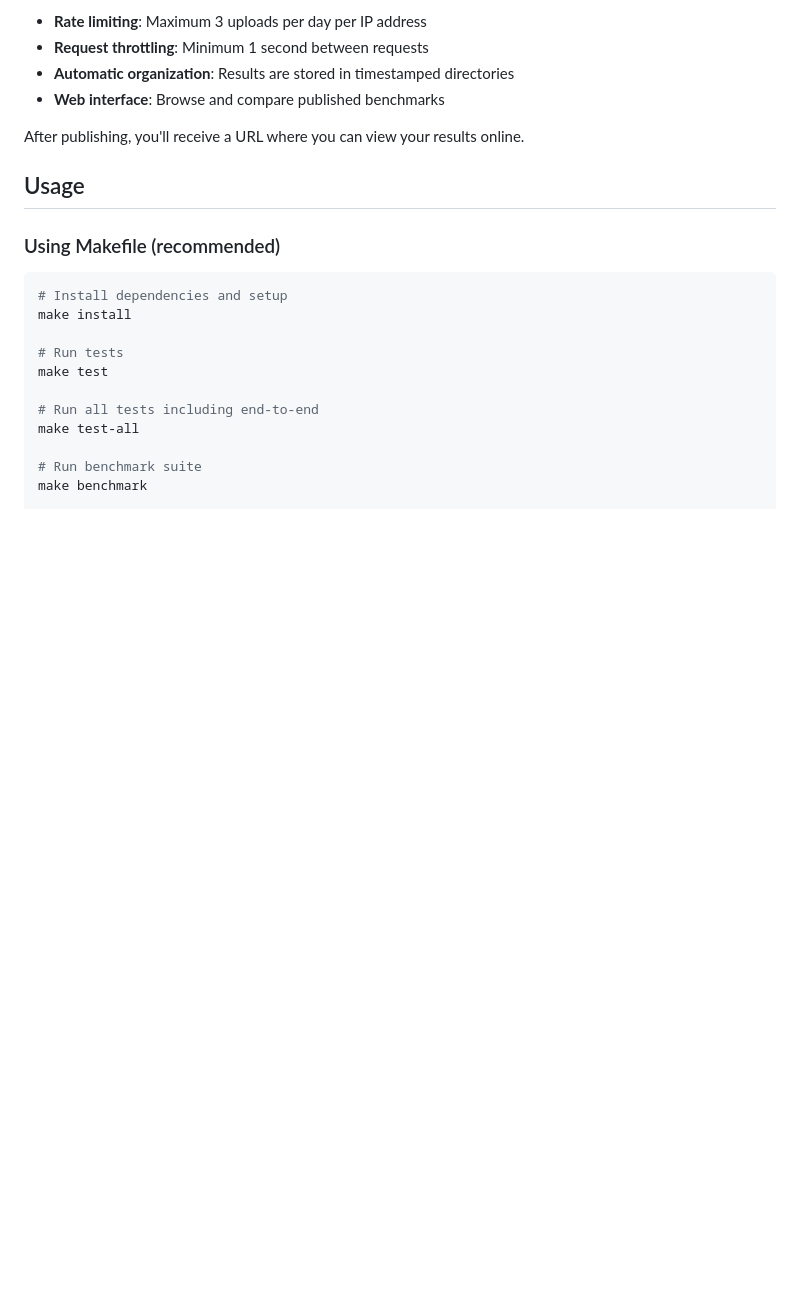
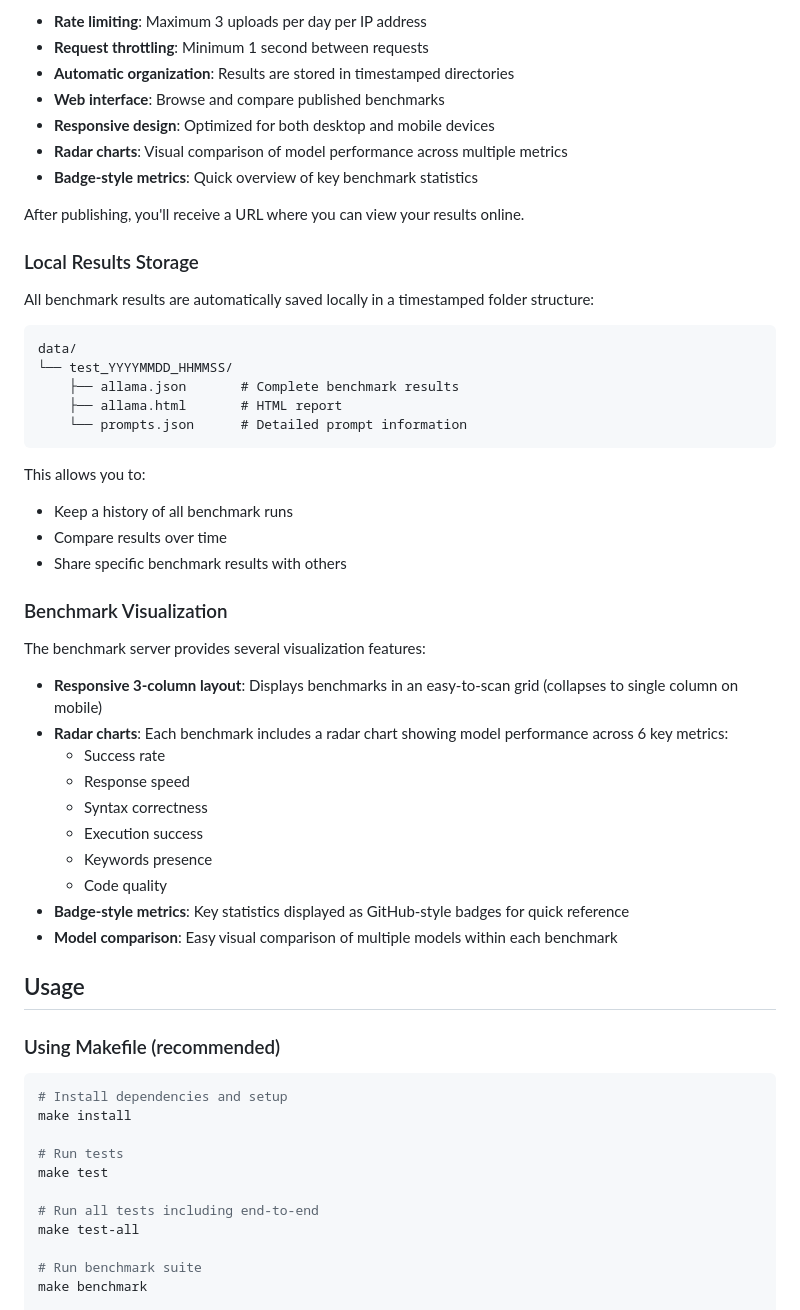
Before and after one commit to wronai/allama, a Markdown page: README.md, the part around the change printed below. Rendered like a GitHub page; blank space fills up the shorter version.

````diff
--- a/README.md
+++ b/README.md
@@ -161,8 +165,41 @@ The publishing system includes:
 - **Request throttling**: Minimum 1 second between requests
 - **Automatic organization**: Results are stored in timestamped directories
 - **Web interface**: Browse and compare published benchmarks
+- **Responsive design**: Optimized for both desktop and mobile devices
+- **Radar charts**: Visual comparison of model performance across multiple metrics
+- **Badge-style metrics**: Quick overview of key benchmark statistics
 
 After publishing, you'll receive a URL where you can view your results online.
+
+### Local Results Storage
+
+All benchmark results are automatically saved locally in a timestamped folder structure:
+```
+data/
+└── test_YYYYMMDD_HHMMSS/
+    ├── allama.json       # Complete benchmark results
+    ├── allama.html       # HTML report
+    └── prompts.json      # Detailed prompt information
+```
+
+This allows you to:
+- Keep a history of all benchmark runs
+- Compare results over time
+- Share specific benchmark results with others
+
+### Benchmark Visualization
+
+The benchmark server provides several visualization features:
+- **Responsive 3-column layout**: Displays benchmarks in an easy-to-scan grid (collapses to single column on mobile)
+- **Radar charts**: Each benchmark includes a radar chart showing model performance across 6 key metrics:
+  - Success rate
+  - Response speed
+  - Syntax correctness
+  - Execution success
+  - Keywords presence
+  - Code quality
+- **Badge-style metrics**: Key statistics displayed as GitHub-style badges for quick reference
+- **Model comparison**: Easy visual comparison of multiple models within each benchmark
 
 ## Usage
 
````
Also changed, not shown: other parts of README.md (+5 -1 lines), img.png (added), 3 other files.
